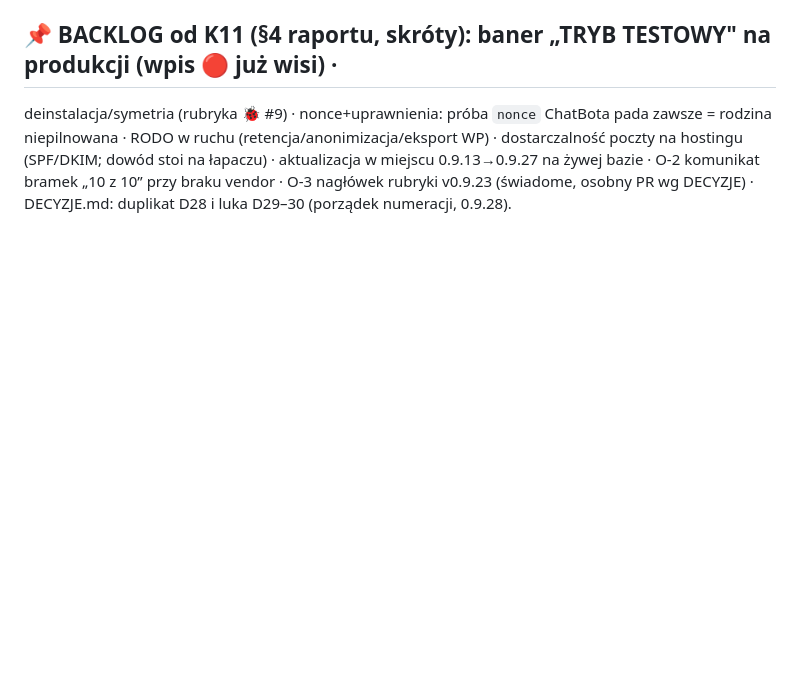
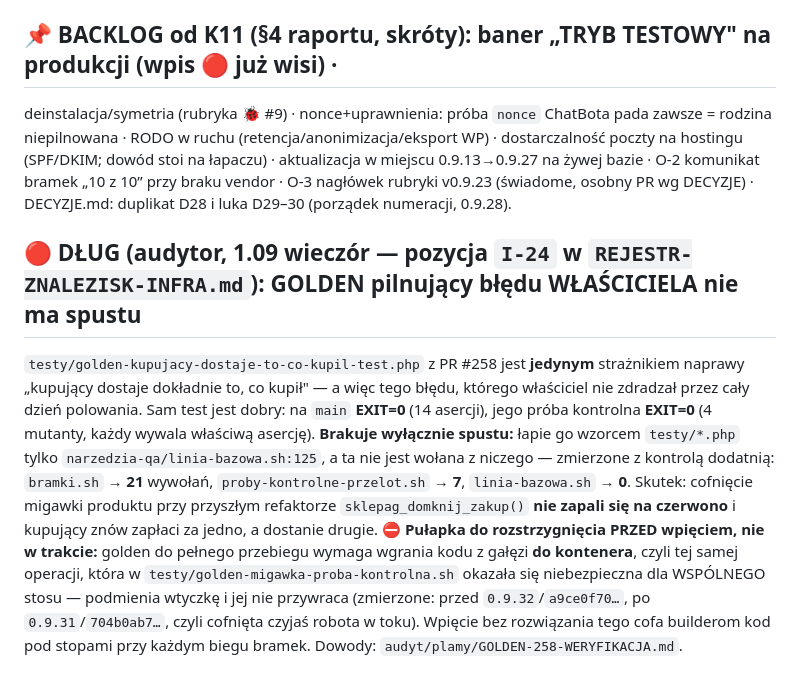
Before and after one commit to sklep-agentow/sklep-agentow, a Markdown page: audyt/CO-WISI.md, the part around the change. Drawn GitHub-style; blank space fills up the shorter version.

Commit message:
audyt(rejestr): I-24 — golden z #258 bez spustu, cofniecie migawki nie zapali sie na czerwono (+ wpis w CO-WISI)

```diff
--- a/audyt/CO-WISI.md
+++ b/audyt/CO-WISI.md
@@ -937,3 +937,17 @@ niepilnowana · RODO w ruchu (retencja/anonimizacja/eksport WP) · dostarczalno
 (SPF/DKIM; dowód stoi na łapaczu) · aktualizacja w miejscu 0.9.13→0.9.27 na żywej bazie · O-2 komunikat
 bramek „10 z 10” przy braku vendor · O-3 nagłówek rubryki v0.9.23 (świadome, osobny PR wg DECYZJE) ·
 DECYZJE.md: duplikat D28 i luka D29–30 (porządek numeracji, 0.9.28).
+
+## 🔴 DŁUG (audytor, 1.09 wieczór — pozycja `I-24` w `REJESTR-ZNALEZISK-INFRA.md`): GOLDEN pilnujący błędu WŁAŚCICIELA nie ma spustu
+`testy/golden-kupujacy-dostaje-to-co-kupil-test.php` z PR #258 jest **jedynym** strażnikiem naprawy „kupujący
+dostaje dokładnie to, co kupił" — a więc tego błędu, którego właściciel nie zdradzał przez cały dzień polowania.
+Sam test jest dobry: na `main` **EXIT=0** (14 asercji), jego próba kontrolna **EXIT=0** (4 mutanty, każdy wywala
+właściwą asercję). **Brakuje wyłącznie spustu:** łapie go wzorcem `testy/*.php` tylko `narzedzia-qa/linia-bazowa.sh:125`,
+a ta nie jest wołana z niczego — zmierzone z kontrolą dodatnią: `bramki.sh` → **21** wywołań,
+`proby-kontrolne-przelot.sh` → **7**, `linia-bazowa.sh` → **0**. Skutek: cofnięcie migawki produktu przy przyszłym
+refaktorze `sklepag_domknij_zakup()` **nie zapali się na czerwono** i kupujący znów zapłaci za jedno, a dostanie drugie.
+⛔ **Pułapka do rozstrzygnięcia PRZED wpięciem, nie w trakcie:** golden do pełnego przebiegu wymaga wgrania kodu
+z gałęzi **do kontenera**, czyli tej samej operacji, która w `testy/golden-migawka-proba-kontrolna.sh` okazała się
+niebezpieczna dla WSPÓLNEGO stosu — podmienia wtyczkę i jej nie przywraca (zmierzone: przed `0.9.32`/`a9ce0f70…`,
+po `0.9.31`/`704b0ab7…`, czyli cofnięta czyjaś robota w toku). Wpięcie bez rozwiązania tego cofa builderom kod pod
+stopami przy każdym biegu bramek. Dowody: `audyt/plamy/GOLDEN-258-WERYFIKACJA.md`.
```
Also changed, not shown: audyt/REJESTR-ZNALEZISK-INFRA.md (+8 -2 lines).
